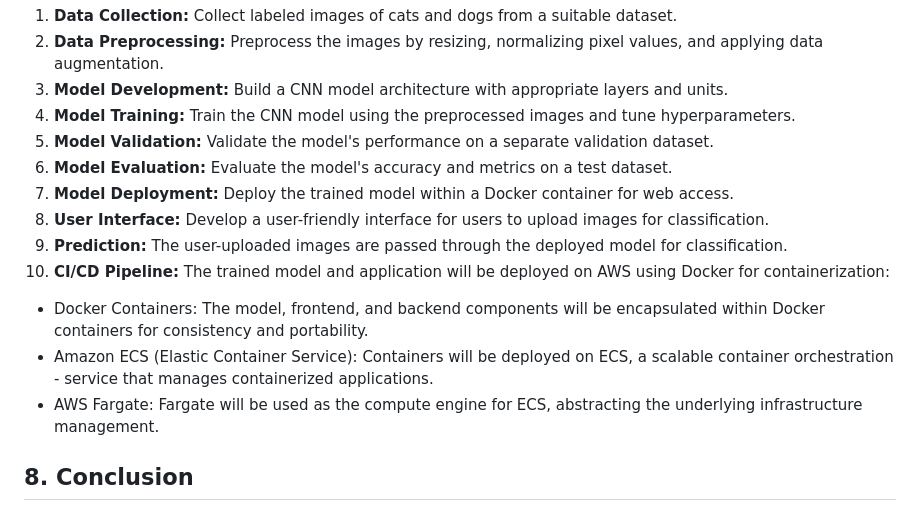
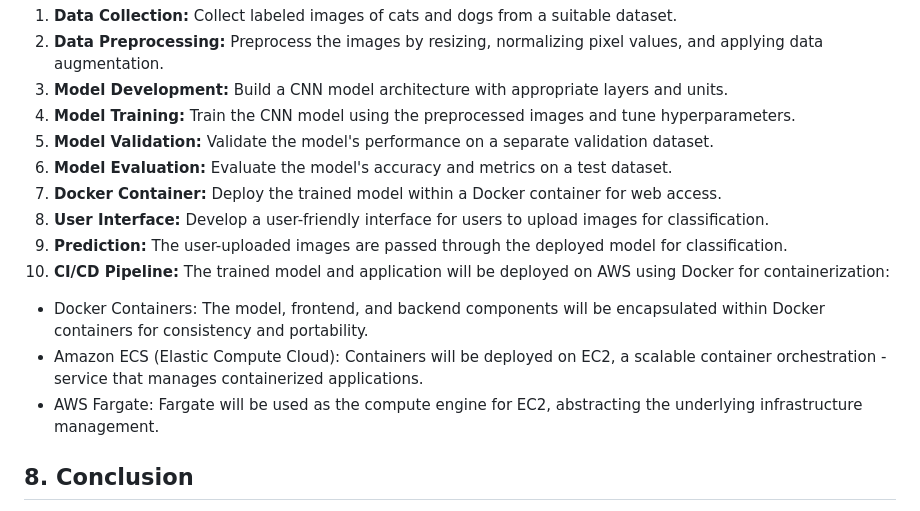
Before and after one commit to saibattula93/Image-Classification, a Markdown page: README.md, the part around the change. GitHub-like rendering.

```diff
--- a/README.md
+++ b/README.md
@@ -73,14 +73,14 @@ The pipeline follows the following sequence of steps:
 4. **Model Training:** Train the CNN model using the preprocessed images and tune hyperparameters.
 5. **Model Validation:** Validate the model's performance on a separate validation dataset.
 6. **Model Evaluation:** Evaluate the model's accuracy and metrics on a test dataset.
-7. **Model Deployment:** Deploy the trained model within a Docker container for web access.
+7. **Docker Container:** Deploy the trained model within a Docker container for web access.
 8. **User Interface:** Develop a user-friendly interface for users to upload images for classification.
 9. **Prediction:** The user-uploaded images are passed through the deployed model for classification.
 10. **CI/CD Pipeline:** The trained model and application will be deployed on AWS using Docker for containerization:
 
 - Docker Containers: The model, frontend, and backend components will be encapsulated within Docker containers for consistency and portability.
-- Amazon ECS (Elastic Container Service): Containers will be deployed on ECS, a scalable container orchestration - service that manages containerized applications.
-- AWS Fargate: Fargate will be used as the compute engine for ECS, abstracting the underlying infrastructure management.
+- Amazon ECS (Elastic Compute Cloud): Containers will be deployed on EC2, a scalable container orchestration - service that manages containerized applications.
+- AWS Fargate: Fargate will be used as the compute engine for EC2, abstracting the underlying infrastructure management.
 
 ## 8. Conclusion
 The Cat vs Dog Image Classification model demonstrates the successful implementation of a Convolutional Neural Network for image classification tasks. By accurately distinguishing between images of cats and dogs, this project showcases the potential of deep learning algorithms in solving real-world problems involving image analysis. Through this project, we aim to inspire further exploration of CNNs and their applications in various domains, while emphasizing the deployment and monitoring aspects using AWS and Docker for reliable and scalable solutions.
```
